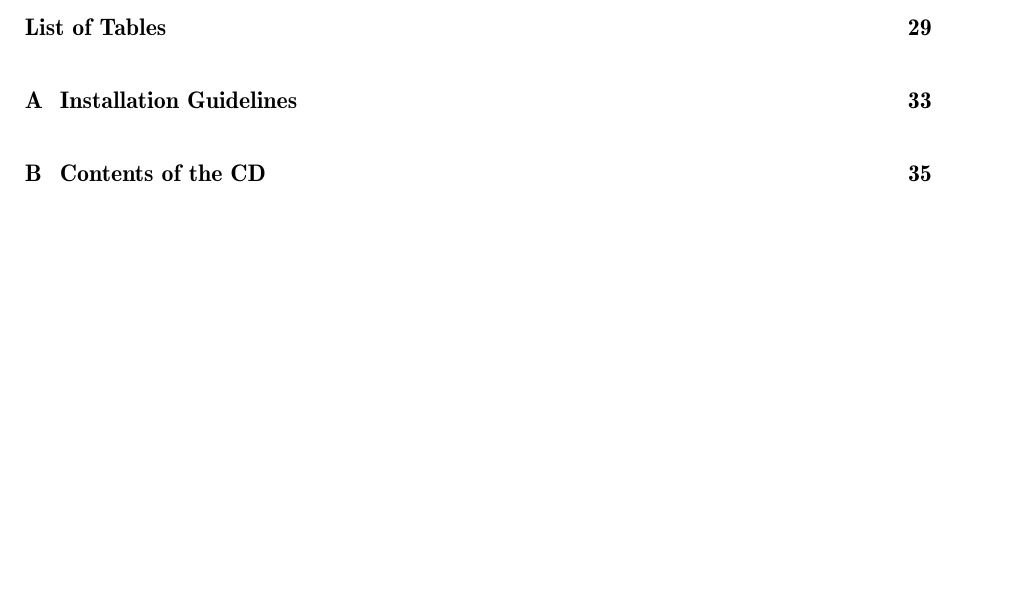
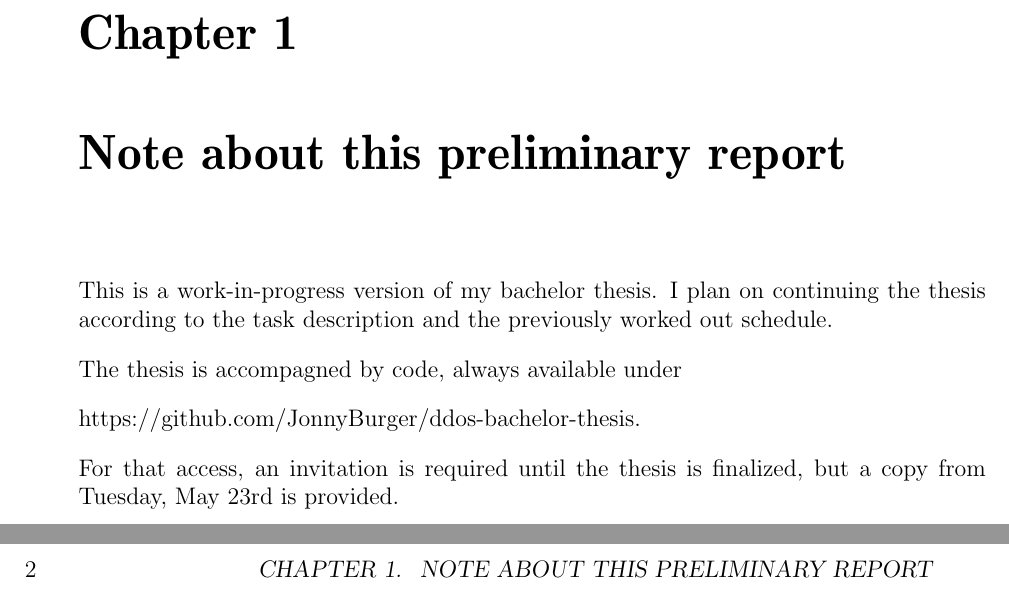
Before and after one commit to JonnyBurger/ddos-bachelor-thesis, a LaTeX thesis (tex/thesis.tex, which reads tex/preliminary.tex): part of page 6 of 41 before the commit and two parts of pages 7 and 8 of 37 after it, the two joined at a grey line, cut at the place of the change, the shorter picture padded with empty space. Compiled offline with pdfLaTeX.

Commit message:
peliminary

```diff
--- /dev/null
+++ b/tex/preliminary.tex
@@ -0,0 +1,10 @@
+\chapter{Note about this preliminary report}
+
+This is a work-in-progress version of my bachelor thesis.
+I plan on continuing the thesis according to the task description and the previously worked out schedule.
+
+The thesis is accompagned by code, always available under
+
+https://github.com/JonnyBurger/ddos-bachelor-thesis.
+
+For that access, an invitation is required until the thesis is finalized, but a copy from Tuesday, May 23rd is provided.
```
Also changed, not shown: tex/thesis.tex (+4 -3 lines), tex/thesis.pdf, 1 other file.
